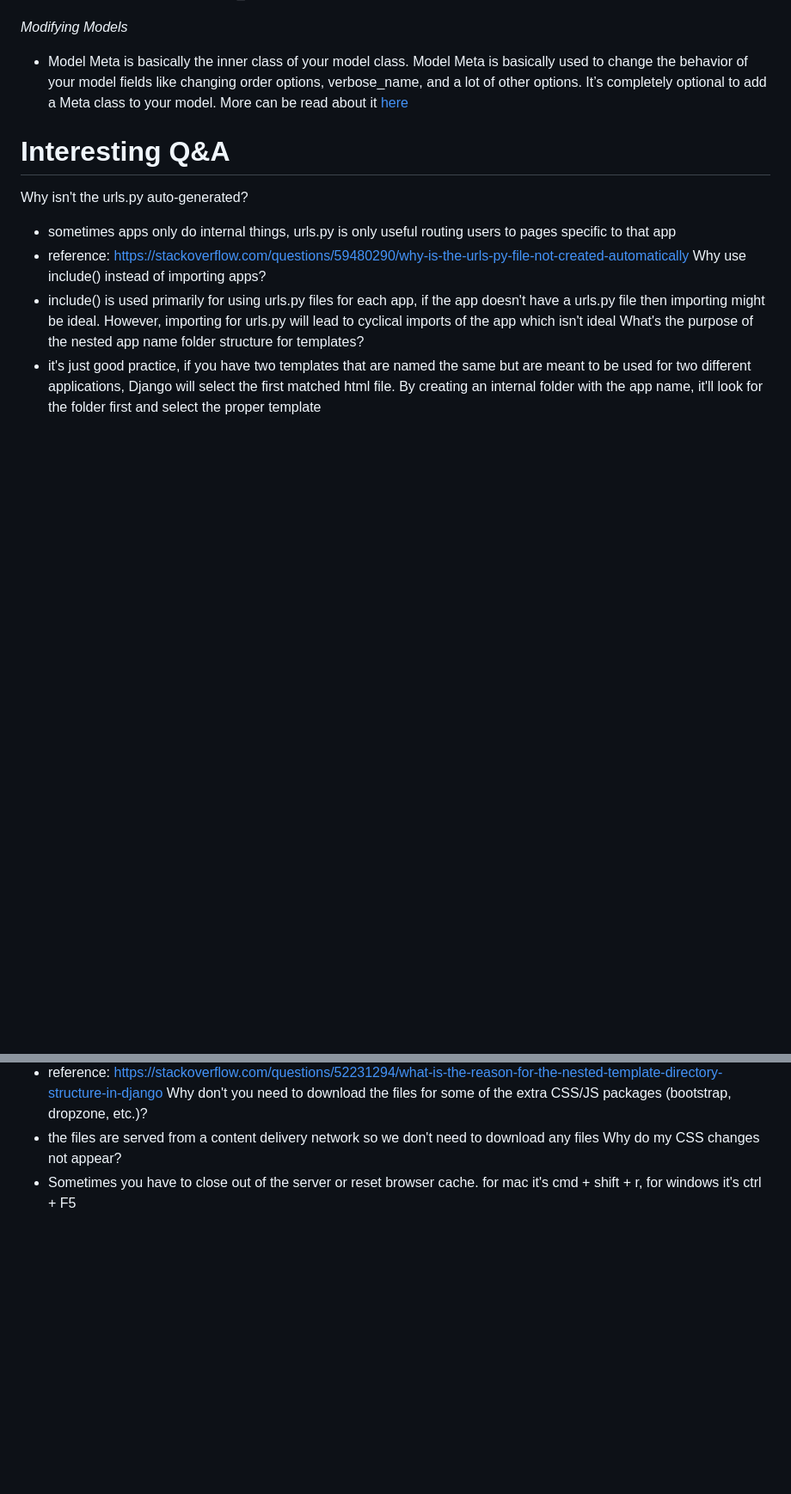
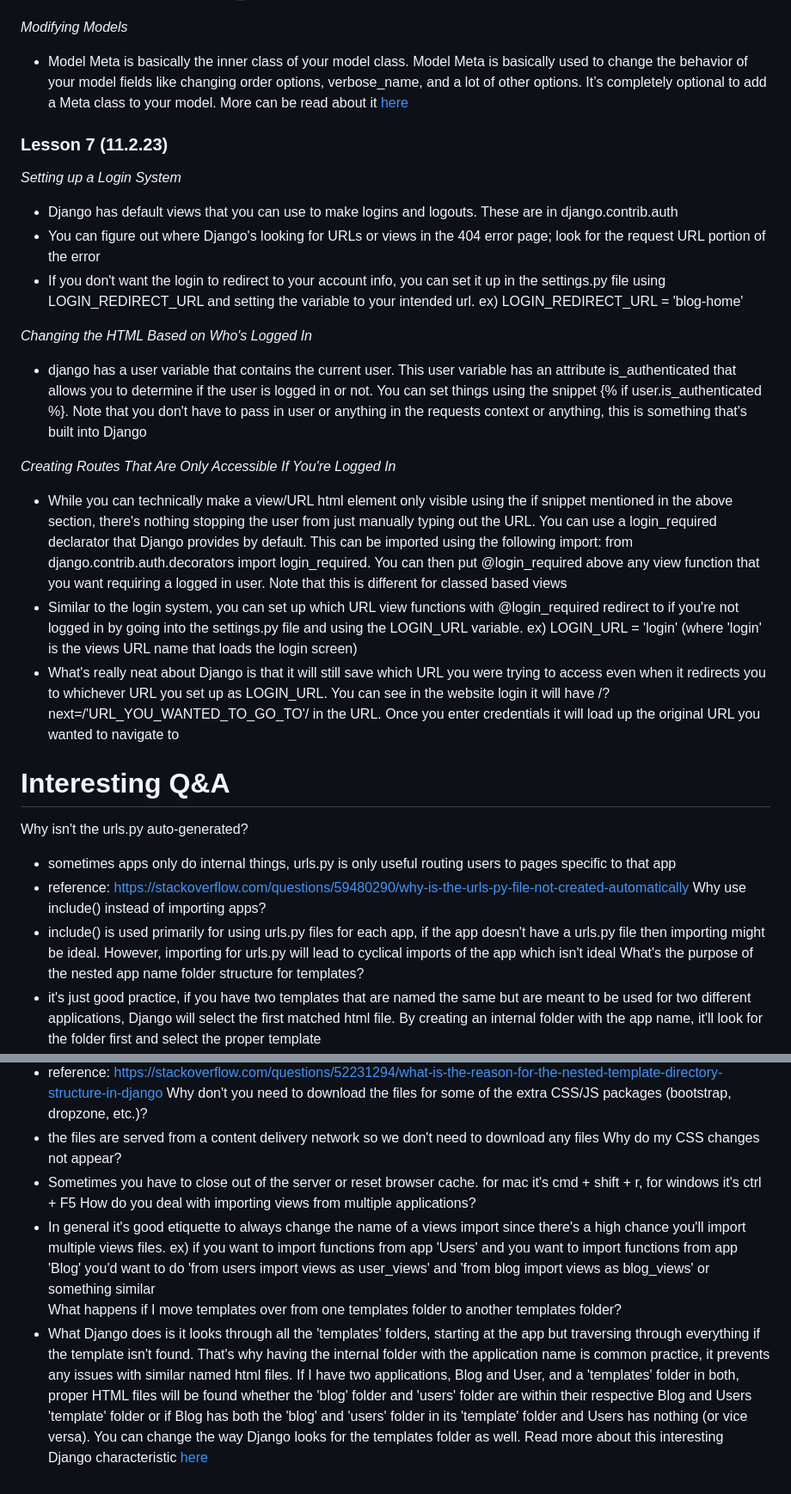
Before and after one commit to bernardwongssg/web-app, a Markdown page: README.md, 2 parts joined by grey strips. Shown at 86% size. GitHub-like rendering; blank space fills up the shorter version.

Commit message:
Update README.md - lesson 7

```diff
--- a/README.md
+++ b/README.md
@@ -84,6 +84,20 @@ Understanding Messages*
 *Modifying Models*
 - Model Meta is basically the inner class of your model class. Model Meta is basically used to change the behavior of your model fields like changing order options, verbose_name, and a lot of other options. It’s completely optional to add a Meta class to your model. More can be read about it [here](https://www.geeksforgeeks.org/meta-class-in-models-django/#)
 
+### Lesson 7 (11.2.23)
+*Setting up a Login System*
+- Django has default views that you can use to make logins and logouts. These are in django.contrib.auth
+- You can figure out where Django's looking for URLs or views in the 404 error page; look for the request URL portion of the error
+- If you don't want the login to redirect to your account info, you can set it up in the settings.py file using LOGIN_REDIRECT_URL and setting the variable to your intended url. ex) LOGIN_REDIRECT_URL = 'blog-home'
+
+*Changing the HTML Based on Who's Logged In*
+- django has a user variable that contains the current user. This user variable has an attribute is_authenticated that allows you to determine if the user is logged in or not. You can set things using the snippet {% if user.is_authenticated %}. Note that you don't have to pass in user or anything in the requests context or anything, this is something that's built into Django
+
+*Creating Routes That Are Only Accessible If You're Logged In*
+- While you can technically make a view/URL html element only visible using the if snippet mentioned in the above section, there's nothing stopping the user from just manually typing out the URL. You can use a login_required declarator that Django provides by default. This can be imported using the following import: from django.contrib.auth.decorators import login_required. You can then put @login_required above any view function that you want requiring a logged in user. Note that this is different for classed based views
+- Similar to the login system, you can set up which URL view functions with @login_required redirect to if you're not logged in by going into the settings.py file and using the LOGIN_URL variable. ex) LOGIN_URL = 'login' (where 'login' is the views URL name that loads the login screen)
+- What's really neat about Django is that it will still save which URL you were trying to access even when it redirects you to whichever URL you set up as LOGIN_URL. You can see in the website login it will have /?next=/'URL_YOU_WANTED_TO_GO_TO'/ in the URL. Once you enter credentials it will load up the original URL you wanted to navigate to
+
 # Interesting Q&A
 Why isn't the urls.py auto-generated?
 - sometimes apps only do internal things, urls.py is only useful routing users to pages specific to that app
@@ -97,3 +111,7 @@ Why don't you need to download the files for some of the extra CSS/JS packages (
 - the files are served from a content delivery network so we don't need to download any files
 Why do my CSS changes not appear?
 - Sometimes you have to close out of the server or reset browser cache. for mac it's cmd + shift + r, for windows it's ctrl + F5
+How do you deal with importing views from multiple applications?
+- In general it's good etiquette to always change the name of a views import since there's a high chance you'll import multiple views files. ex) if you want to import functions from app 'Users' and you want to import functions from app 'Blog' you'd want to do 'from users import views as user_views' and 'from blog import views as blog_views' or something similar
+What happens if I move templates over from one templates folder to another templates folder?
+- What Django does is it looks through all the 'templates' folders, starting at the app but traversing through everything if the template isn't found. That's why having the internal folder with the application name is common practice, it prevents any issues with similar named html files. If I have two applications, Blog and User, and a 'templates' folder in both, proper HTML files will be found whether the 'blog' folder and 'users' folder are within their respective Blog and Users 'template' folder or if Blog has both the 'blog' and 'users' folder in its 'template' folder and Users has nothing (or vice versa). You can change the way Django looks for the templates folder as well. Read more about this interesting Django characteristic [here](https://learndjango.com/tutorials/template-structure#:~:text=Option%201%3A%20App%20Level,before%20adding%20your%20template%20file.)
```
